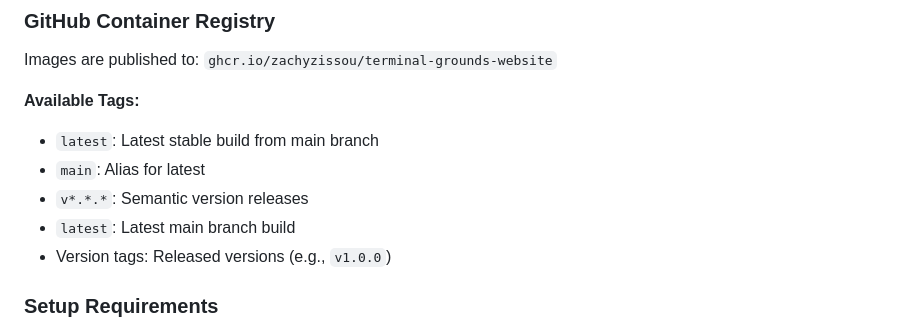
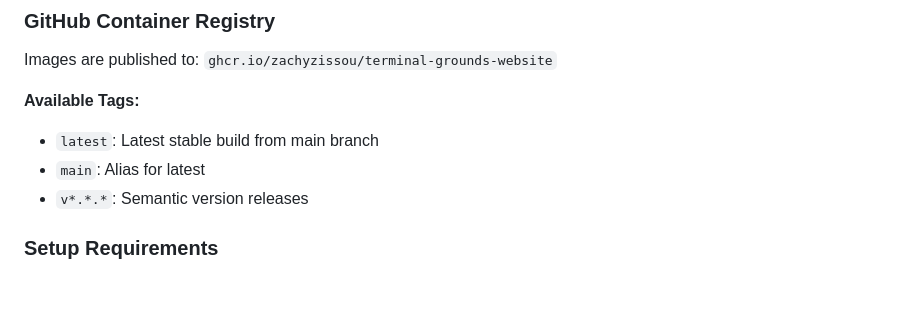
Before and after one commit to zachyzissou/Terminal-Grounds-Website, a Markdown page: README.md, the part around the change. GitHub-like rendering; blank space fills up the shorter version.

Commit message:
Update README.md
Co-authored-by: Copilot <175728472+Copilot@users.noreply.github.com>

```diff
--- a/README.md
+++ b/README.md
@@ -103,8 +103,6 @@ Images are published to: `ghcr.io/zachyzissou/terminal-grounds-website`
 - `latest`: Latest stable build from main branch
 - `main`: Alias for latest
 - `v*.*.*`: Semantic version releases
-- `latest`: Latest main branch build
-- Version tags: Released versions (e.g., `v1.0.0`)
 
 ### Setup Requirements
 Requires a `GITHUB_TOKEN` (automatically provided by GitHub Actions) for publishing images to GitHub Container Registry (GHCR).
```
